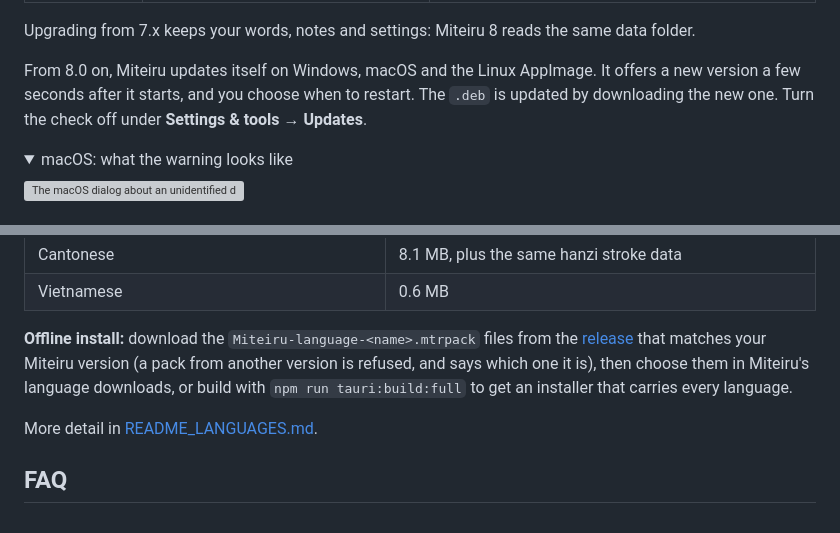
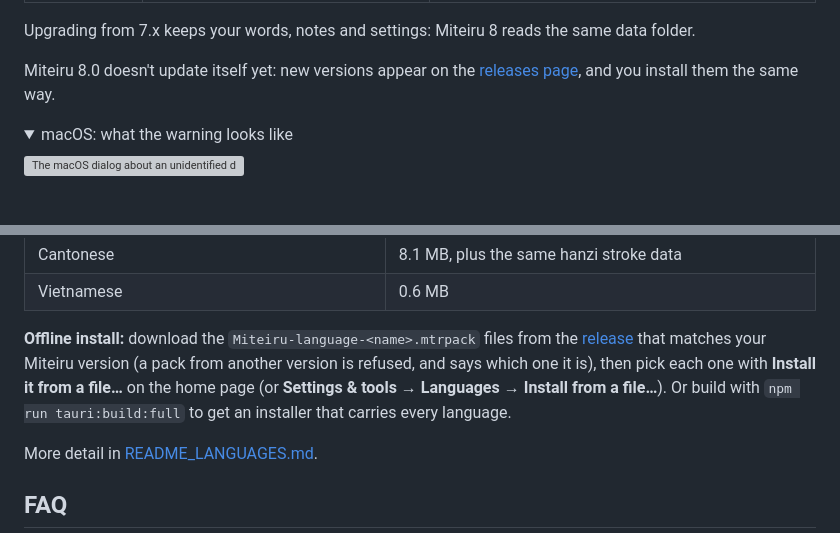
Before and after one commit to hockyy/miteiru, a Markdown page: README.md, 2 parts joined by grey strips. GitHub-like rendering; folded sections open; grey boxes are pictures that could not be loaded.

```diff
--- a/README.md
+++ b/README.md
@@ -62,7 +62,7 @@ Get the newest version from **[Releases](https://github.com/hockyy/miteiru/relea
 
 Upgrading from 7.x keeps your words, notes and settings: Miteiru 8 reads the same data folder.
 
-From 8.0 on, Miteiru updates itself on Windows, macOS and the Linux AppImage. It offers a new version a few seconds after it starts, and you choose when to restart. The `.deb` is updated by downloading the new one. Turn the check off under **Settings & tools → Updates**.
+Miteiru 8.0 doesn't update itself yet: new versions appear on the [releases page](https://github.com/hockyy/miteiru/releases), and you install them the same way.
 
 <details>
 <summary>macOS: what the warning looks like</summary>
@@ -100,7 +100,7 @@ From 8.0 on, Miteiru updates itself on Windows, macOS and the Linux AppImage. It
 | Cantonese | 8.1 MB, plus the same hanzi stroke data |
 | Vietnamese | 0.6 MB |
 
-**Offline install:** download the `Miteiru-language-<name>.mtrpack` files from the [release](https://github.com/hockyy/miteiru/releases) that matches your Miteiru version (a pack from another version is refused, and says which one it is), then choose them in Miteiru's language downloads, or build with `npm run tauri:build:full` to get an installer that carries every language.
+**Offline install:** download the `Miteiru-language-<name>.mtrpack` files from the [release](https://github.com/hockyy/miteiru/releases) that matches your Miteiru version (a pack from another version is refused, and says which one it is), then pick each one with **Install it from a file…** on the home page (or **Settings & tools → Languages → Install from a file…**). Or build with `npm run tauri:build:full` to get an installer that carries every language.
 
 More detail in [README_LANGUAGES.md](README_LANGUAGES.md).
 
```
Also changed, not shown: docs/whats-new/8.0.0.md (+39 -3 lines).
